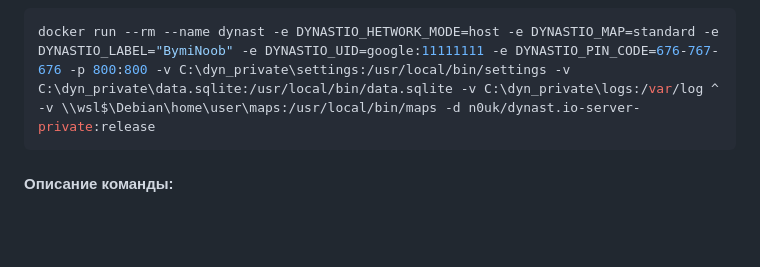
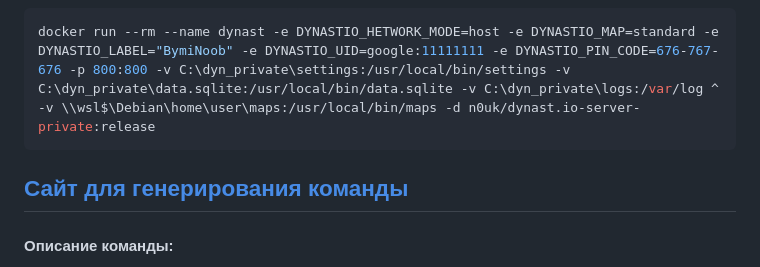
Before and after one commit to Chilavik1/dynastio-windows, a Markdown page: README.md, the part around the change. GitHub-like rendering; blank space fills up the shorter version.

````diff
--- a/README.md
+++ b/README.md
@@ -107,6 +107,8 @@ docker run --rm --name dynast -e DYNASTIO_HETWORK_MODE=host -e DYNASTIO_MAP=stan
 -v \\wsl$\Debian\home\user\maps:/usr/local/bin/maps -d n0uk/dynast.io-server-private:release
 ```
 
+## [Сайт для генерирования команды](https://chilavik1.github.io/dynastio-windows/)
+
 #### Описание команды:
 * `-e DYNASTIO_MAP` — название карты
 * `-e DYNASTIO_LABEL="BymiNoob"` — название вашего сервера
````
